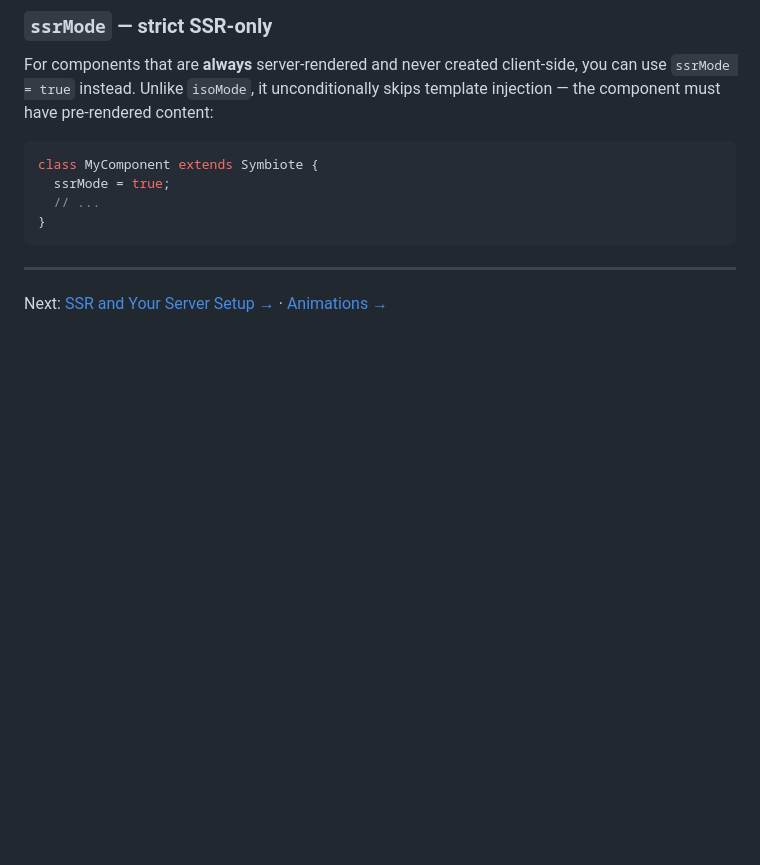
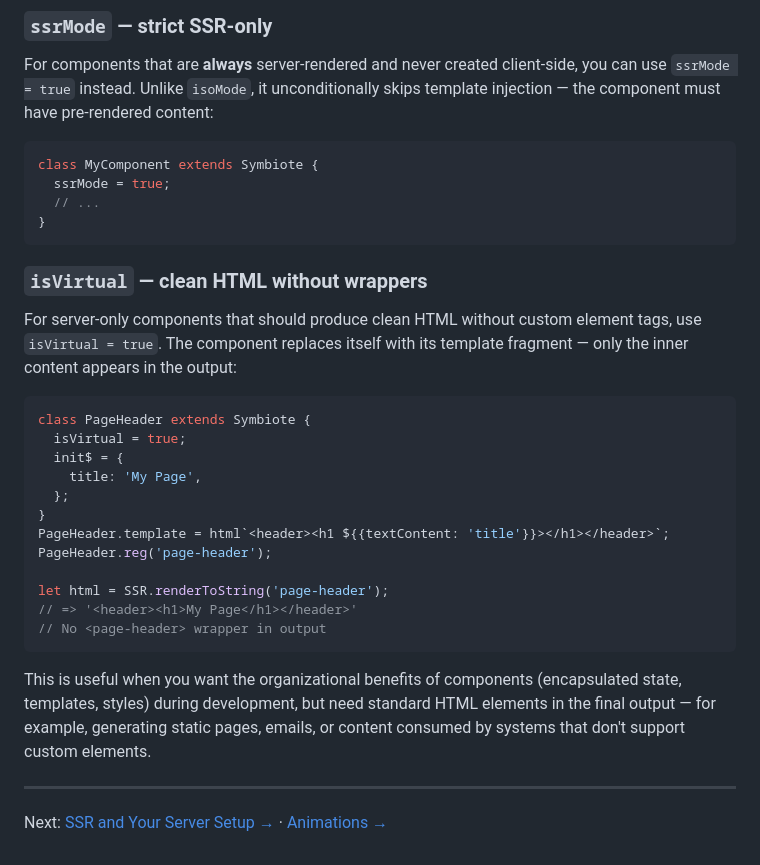
Before and after one commit to symbiotejs/symbiote.js, a Markdown page: docs/ssr.md, the part around the change. GitHub-like rendering; blank space fills up the shorter version.

Commit message:
docs: add documentation for the `isVirtual` property for server-only components to produce clean HTML output.

````diff
--- a/docs/ssr.md
+++ b/docs/ssr.md
@@ -196,6 +196,27 @@ class MyComponent extends Symbiote {
 }
 ```
 
+### `isVirtual` — clean HTML without wrappers
+
+For server-only components that should produce clean HTML without custom element tags, use `isVirtual = true`. The component replaces itself with its template fragment — only the inner content appears in the output:
+
+```js
+class PageHeader extends Symbiote {
+  isVirtual = true;
+  init$ = {
+    title: 'My Page',
+  };
+}
+PageHeader.template = html`<header><h1 ${{textContent: 'title'}}></h1></header>`;
+PageHeader.reg('page-header');
+
+let html = SSR.renderToString('page-header');
+// => '<header><h1>My Page</h1></header>'
+// No <page-header> wrapper in output
+```
+
+This is useful when you want the organizational benefits of components (encapsulated state, templates, styles) during development, but need standard HTML elements in the final output — for example, generating static pages, emails, or content consumed by systems that don't support custom elements.
+
 ---
 
 Next: [SSR and Your Server Setup →](./ssr-server.md) · [Animations →](./animations.md)
````
